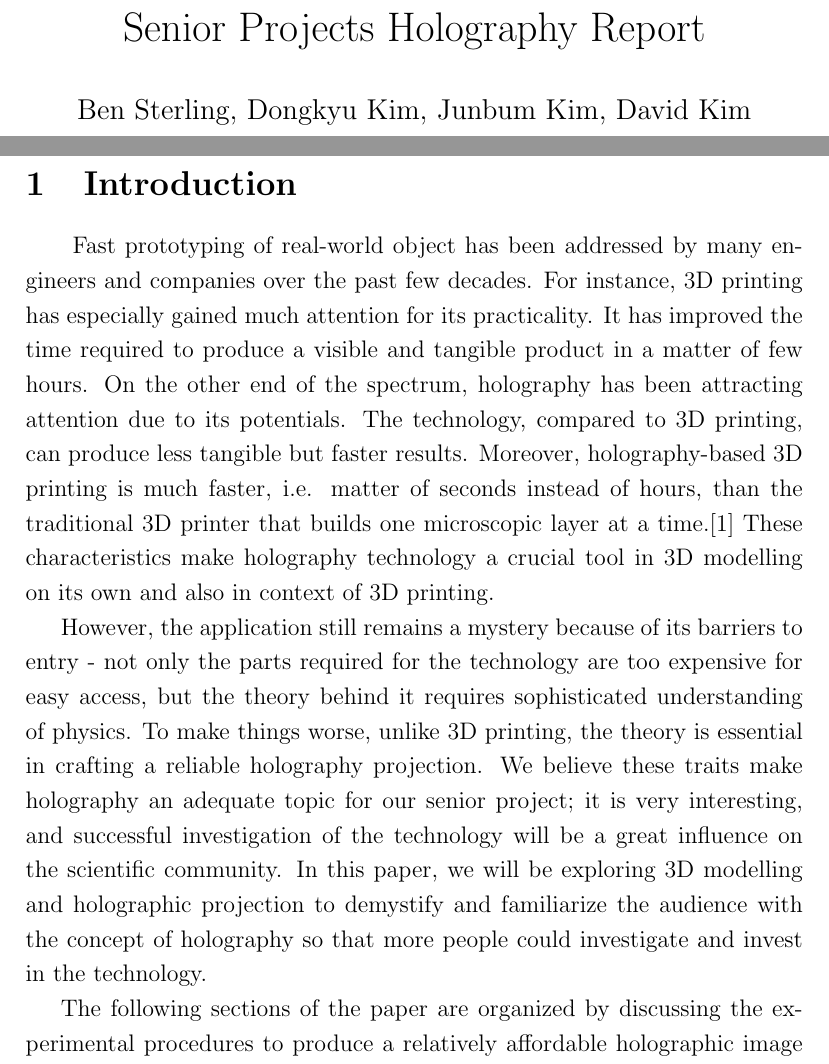
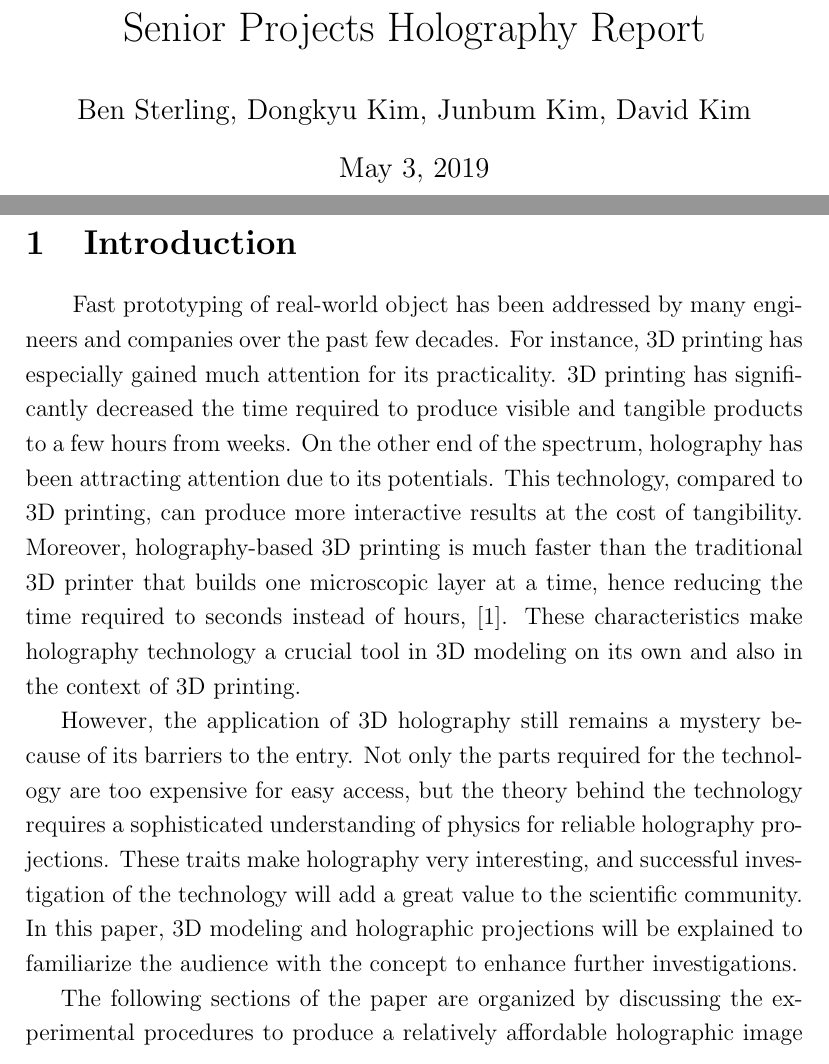
Before and after one commit to bensterl15/TupacMachine, a LaTeX document (report/report.tex): two parts of pages 1 and 2 of 36, joined at a grey line, cut so that both start at the same text. Compiled offline with pdfLaTeX.

Commit message:
Update report.tex

```diff
--- a/report/report.tex
+++ b/report/report.tex
@@ -1,6 +1,6 @@
 \documentclass[12pt]{article}
 \title{Senior Projects Holography Report}
-\date{2018-12-02}
+\date{\today}
 \author{Ben Sterling, Dongkyu Kim, Junbum Kim, David Kim}
 
 \usepackage{amsmath}
@@ -21,9 +21,10 @@
 
 \section{Introduction}
 \qquad
-Fast prototyping of real-world object has been addressed by many engineers and companies over the past few decades. For instance, 3D printing has especially gained much attention for its practicality. It has improved the time required to produce a visible and tangible product in a matter of few hours. On the other end of the spectrum, holography has been attracting attention due to its potentials. The technology, compared to 3D printing, can produce less tangible but faster results. Moreover, holography-based 3D printing is much faster, i.e. matter of seconds instead of hours, than the traditional 3D printer that builds one microscopic layer at a time.\cite{Shusteffeaao5496} These characteristics make holography technology a crucial tool in 3D modelling on its own and also in context of 3D printing.
+Fast prototyping of real-world object has been addressed by many engineers and companies over the past few decades. For instance, 3D printing has especially gained much attention for its practicality. 3D printing has significantly decreased the time required to produce visible and tangible products to a few hours from weeks. On the other end of the spectrum, holography has been attracting attention due to its potentials. This technology, compared to 3D printing, can produce more interactive results at the cost of tangibility. Moreover, holography-based 3D printing is much faster than the traditional 3D printer that builds one microscopic layer at a time, hence reducing the time required to seconds instead of hours,  \cite{Shusteffeaao5496}. These characteristics make holography technology a crucial tool in 3D modeling on its own and also in the context of 3D printing.
 
-However, the application still remains a mystery because of its barriers to entry - not only the parts required for the technology are too expensive for easy access, but the theory behind it requires sophisticated understanding of physics. To make things worse, unlike 3D printing, the theory is essential in crafting a reliable holography projection. We believe these traits make holography an adequate topic for our senior project; it is very interesting, and successful investigation of the technology will be a great influence on the scientific community. In this paper, we will be exploring 3D modelling and holographic projection to demystify and familiarize the audience with the concept of holography so that more people could investigate and invest in the technology.
+However, the application of 3D holography still remains a mystery because of its barriers to the entry. Not only the parts required for the technology are too expensive for easy access, but the theory behind the technology requires a sophisticated understanding of physics for reliable holography projections. These traits make holography very interesting, and successful investigation of the technology will add a great value to the scientific community. In this paper, 3D modeling and holographic projections will be explained to familiarize the audience with the concept to enhance further investigations.
+
 \par
 The following sections of the paper are organized by discussing the experimental procedures to produce a relatively affordable holographic image of a real-life object. The main sections of the paper include the sampling stage, digital conversion stage, transmission stage, and optical holography projection stage. The sampling stage scans a real-world object and stores it digitally on a computer. The digital conversion stage transforms the digitally stored data into a holographic compatible format. The transformed image is then transmitted into the holographic machine called Source Light Modulator (SLM). Finally, the optical setup projects the holographic image created by the SLM onto a flat white surface at the projection stage. Each of the stages is explained in more detail in the following sections of the paper.
 
```
